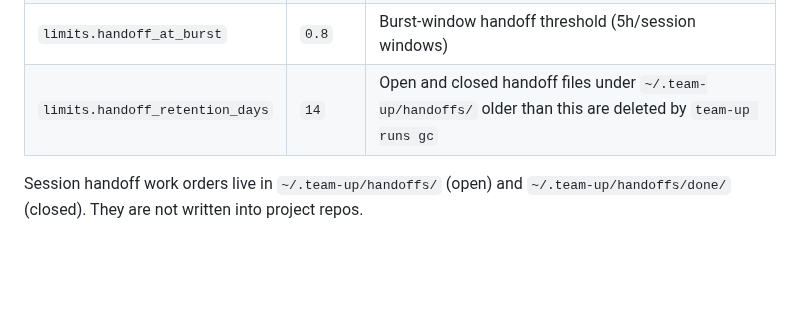
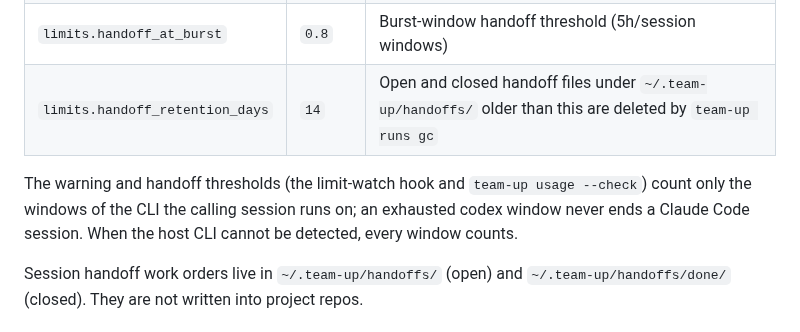
Before and after one commit to Bumblebiber/team-up, a Markdown page: docs/configuration.md, the part around the change. GitHub-like rendering; blank space fills up the shorter version.

```diff
--- a/docs/configuration.md
+++ b/docs/configuration.md
@@ -84,6 +84,11 @@ isolation is applied. See `docs/command-broker.md`.
 | `limits.handoff_at_burst` | `0.8` | Burst-window handoff threshold (5h/session windows) |
 | `limits.handoff_retention_days` | `14` | Open and closed handoff files under `~/.team-up/handoffs/` older than this are deleted by `team-up runs gc` |
 
+The warning and handoff thresholds (the limit-watch hook and `team-up usage
+--check`) count only the windows of the CLI the calling session runs on; an
+exhausted codex window never ends a Claude Code session. When the host CLI
+cannot be detected, every window counts.
+
 Session handoff work orders live in `~/.team-up/handoffs/` (open) and
 `~/.team-up/handoffs/done/` (closed). They are not written into project repos.
 
```
Also changed, not shown: skills/dispatch/SKILL.md (+4 -1 lines), skills/roster/SKILL.md (+8 -0 lines).
